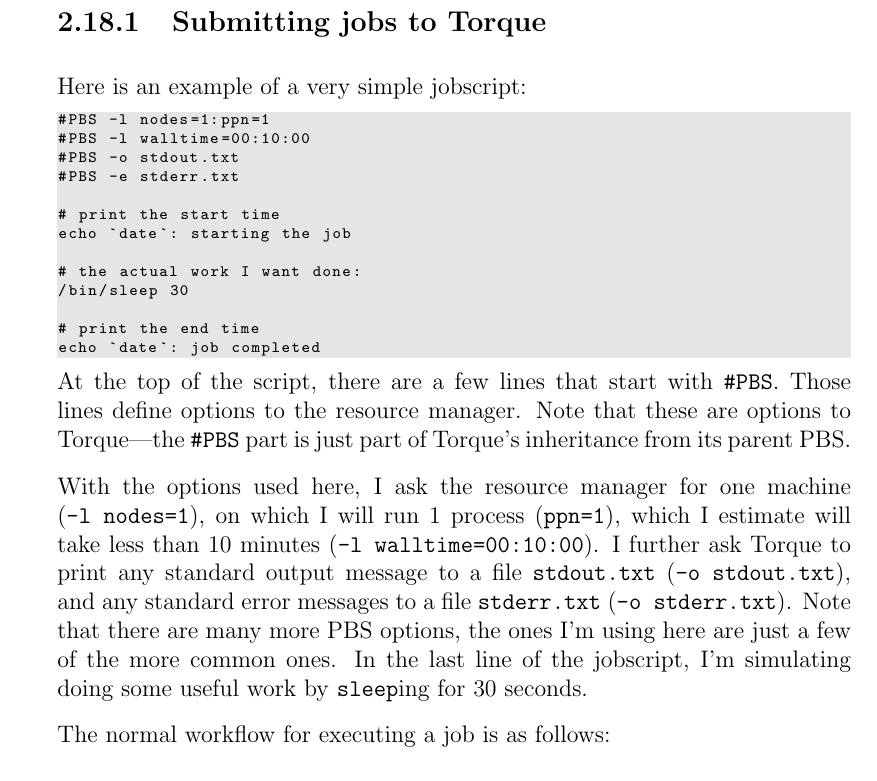
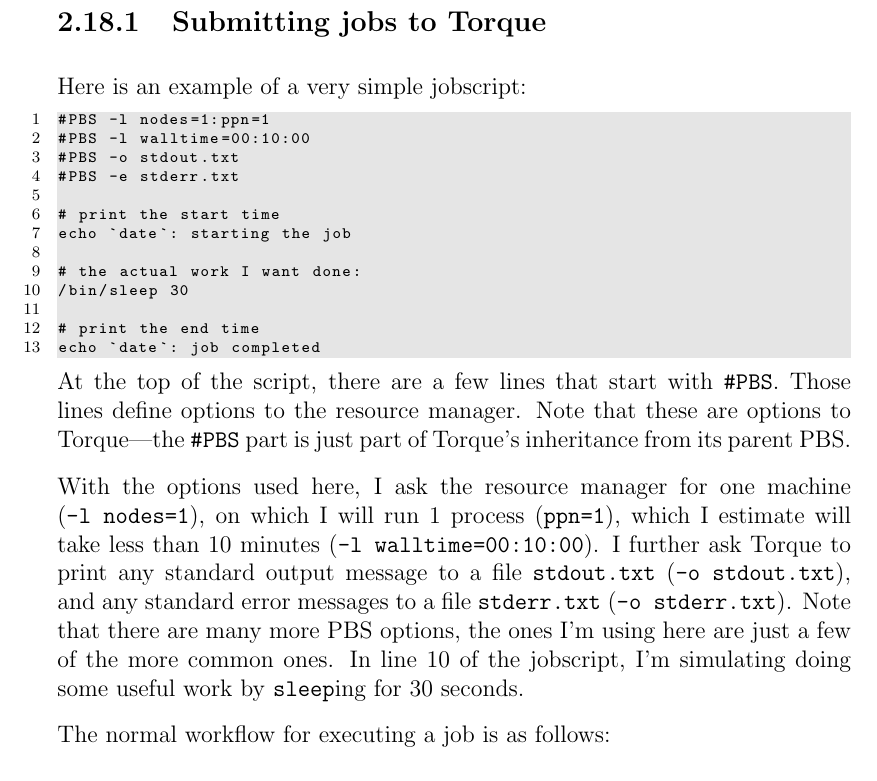
Before and after one commit to xenon-middleware/xenon-tutorial, a LaTeX thesis (doc/tutorial/xenon-tutorial.tex): part of page 34 of 39, cut so that both start at the same text. Compiled offline with pdfLaTeX.

Commit message:
fixes issue #60

```diff
--- a/doc/tutorial/xenon-tutorial.tex
+++ b/doc/tutorial/xenon-tutorial.tex
@@ -1030,7 +1030,7 @@
 \subsection{Submitting jobs to Torque}
 
 Here is an example of a very simple jobscript:
-\begin{lstlisting}[style=basic,style=java,escapeinside={(*@}{@*)}]
+\begin{lstlisting}[style=basic,style=java,numbers=left,escapeinside={(*@}{@*)}]
 #PBS -l nodes=1:ppn=1
 #PBS -l walltime=00:10:00
 #PBS -o stdout.txt
@@ -1049,7 +1049,7 @@
 
 At the top of the script, there are a few lines that start with \texttt{\#PBS}. Those lines define options to the resource manager. Note that these are options to Torque---the \texttt{\#PBS} part is just part of Torque's inheritance from its parent~PBS.
 
-With the options used here, I ask the resource manager for one machine \mbox{(\texttt{-l nodes=1})}, on which I will run 1 process (\texttt{ppn=1}), which I estimate will take less than 10 minutes (\texttt{-l walltime=00:10:00}). I further ask Torque to print any standard output message to a file \url{stdout.txt} (\texttt{-o stdout.txt}), and any standard error messages to a file \url{stderr.txt} (\texttt{-o stderr.txt}). Note that there are many more PBS options, the ones I'm using here are just a few of the more common ones. In the last line of the jobscript, I'm simulating doing some useful work by \texttt{sleep}ing for 30~seconds.
+With the options used here, I ask the resource manager for one machine \mbox{(\texttt{-l nodes=1})}, on which I will run 1 process (\texttt{ppn=1}), which I estimate will take less than 10 minutes (\texttt{-l walltime=00:10:00}). I further ask Torque to print any standard output message to a file \url{stdout.txt} (\texttt{-o stdout.txt}), and any standard error messages to a file \url{stderr.txt} (\texttt{-o stderr.txt}). Note that there are many more PBS options, the ones I'm using here are just a few of the more common ones. In line 10 of the jobscript, I'm simulating doing some useful work by \texttt{sleep}ing for 30~seconds.
 
 The normal workflow for executing a job is as follows:
 \begin{enumerate}
```
Also changed, not shown: doc/tutorial/xenon-tutorial.pdf, 1 other file.
